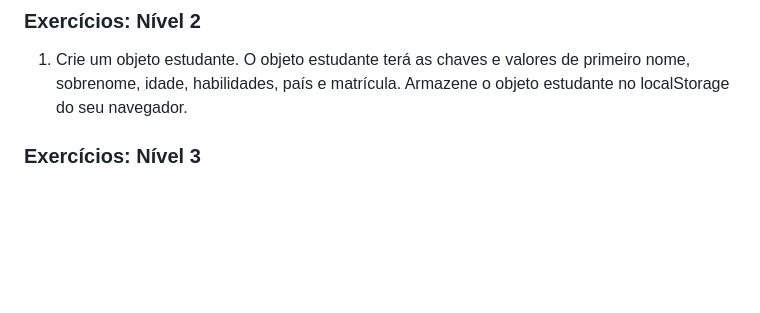
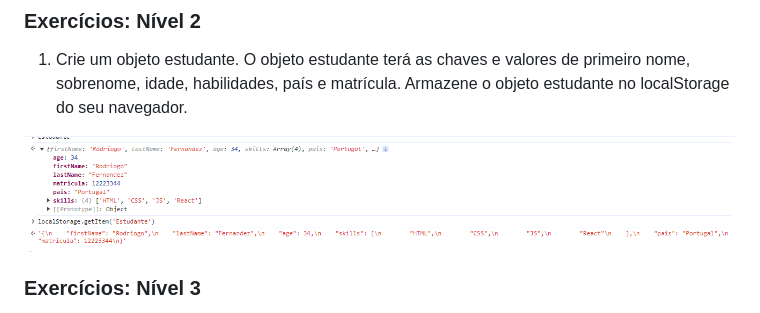
Before and after one commit to GabsDonato/Desafio30diasJavascript, a Markdown page: Dia-17/readme.md, the part around the change. Rendered like a GitHub page; pictures changed too: Dia-17/image-1.png (added); blank space fills up the shorter version.

```diff
--- a/Dia-17/readme.md
+++ b/Dia-17/readme.md
@@ -10,6 +10,8 @@
 
 1. Crie um objeto estudante. O objeto estudante terá as chaves e valores de primeiro nome, sobrenome, idade, habilidades, país e matrícula. Armazene o objeto estudante no localStorage do seu navegador.
 
+![alt text](image-1.png)
+
 ### Exercícios: Nível 3
 
 1. Crie um objeto chamado personAccount. Ele terá as propriedades primeiro nome, sobrenome, rendimentos, despesas e métodos para totalIncome, totalExpense, accountInfo, addIncome, addExpense e accountBalance. Rendimentos é um conjunto de rendimentos e suas descrições, e despesas também é um conjunto de despesas e suas descrições.
```
Also changed, not shown: 1 other file.
